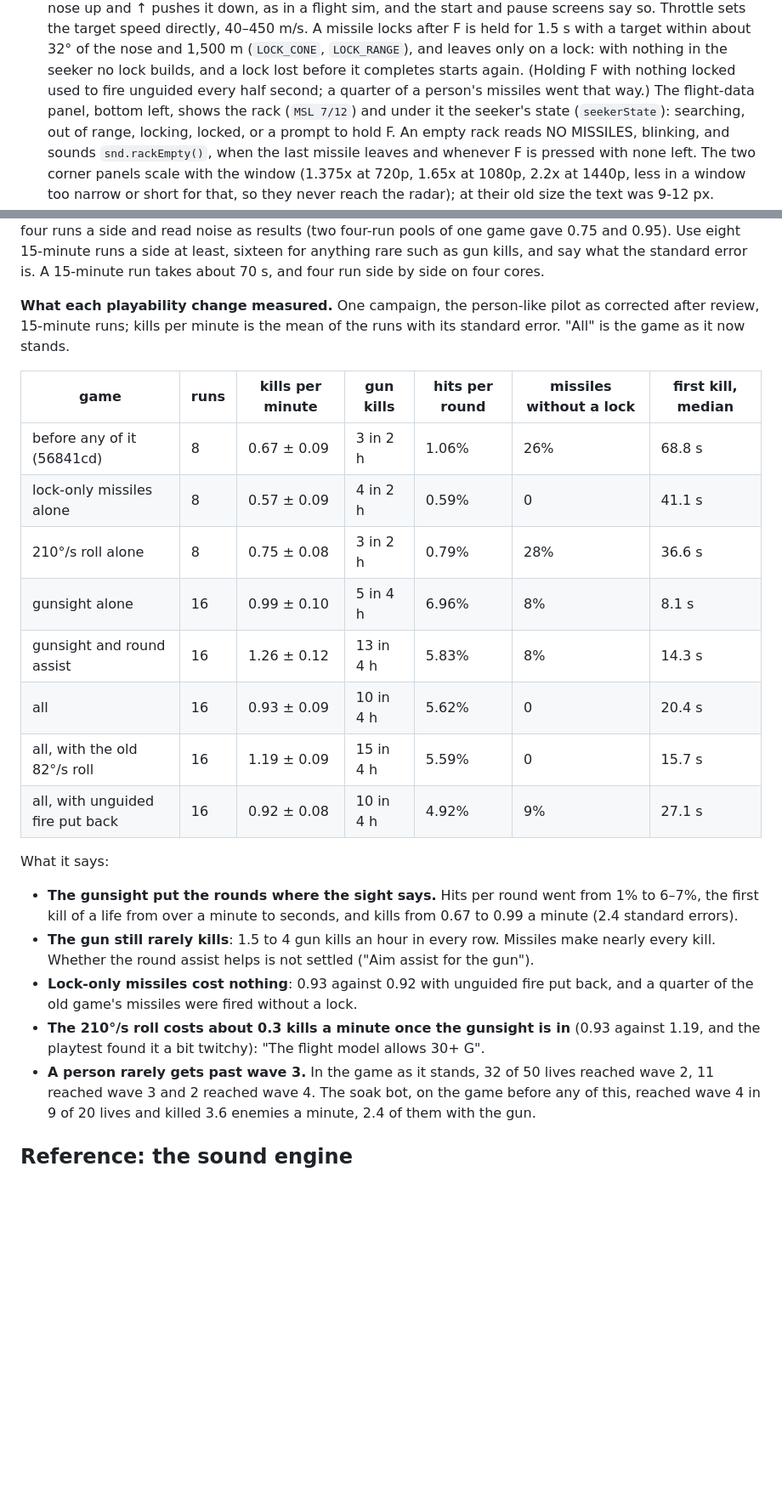
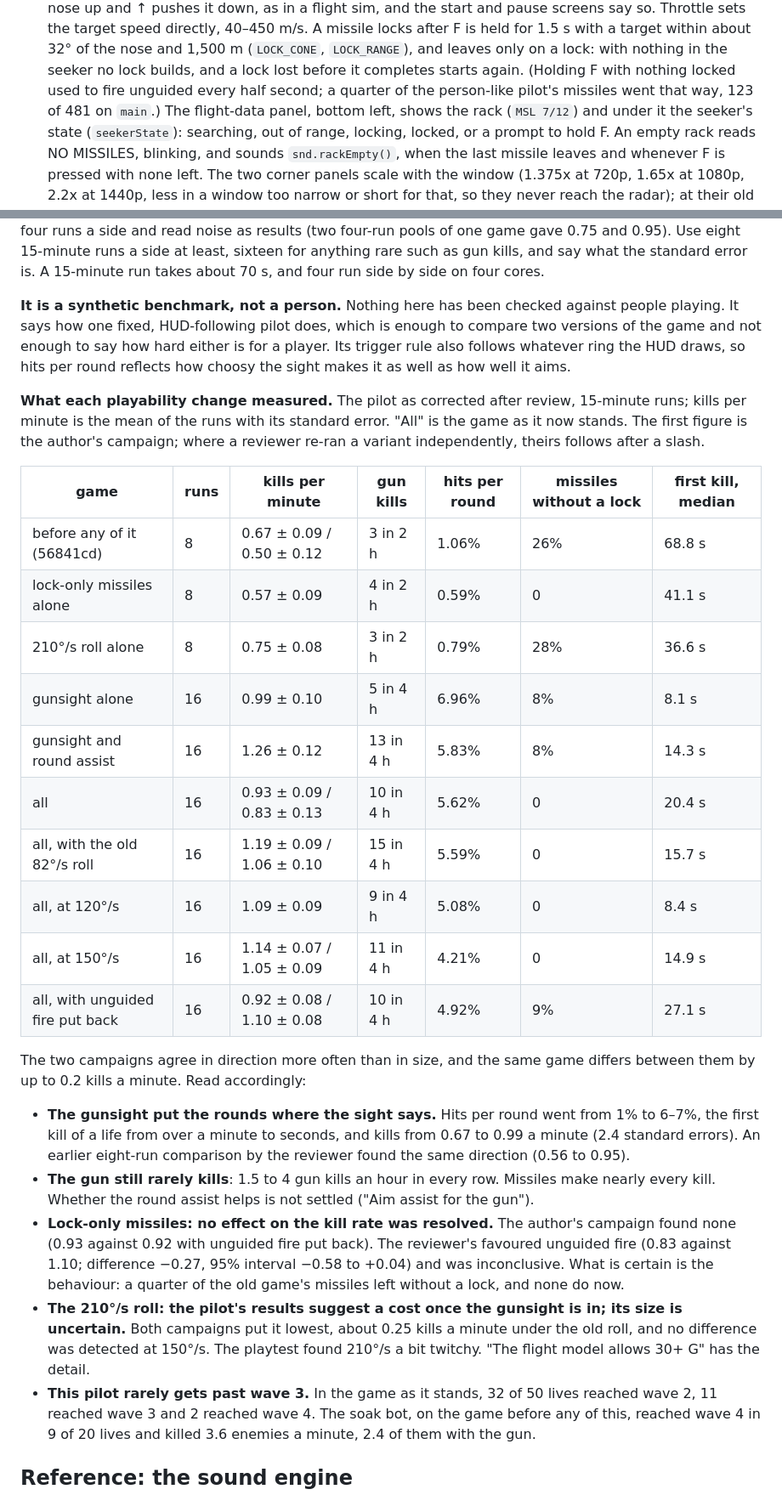
Before and after one commit to abhishekir/DogfightSimulator, a Markdown page: TODO.md, 2 parts joined by grey strips. Shown at 85% size. GitHub-like rendering; blank space fills up the shorter version.

Commit message:
TODO: soften the measured conclusions to what two campaigns support
From the second review, which re-ran the main comparisons independently
(72 fifteen-minute runs).

- "Lock-only missiles cost nothing" becomes "no effect on the kill rate
  was resolved": the author's campaign found none, the reviewer's
  favoured unguided fire (-0.27, 95% interval -0.58 to +0.04) and was
  inconclusive.
- "The 210 deg/s roll costs about 0.3 kills a minute" becomes "the
  pilot's results suggest a cost; its size is uncertain".
- The table carries both campaigns where a variant was re-run, and gains
  the 120 and 150 deg/s rows.
- The section now says plainly that the pilot is a synthetic benchmark,
  not a person, and "a person rarely gets past wave 3" is "this pilot".

Co-Authored-By: Claude Fable 5.2 <noreply@anthropic.com>
Claude-Session: https://claude.ai/code/session_01E1SaAZw6RdFymqQDuzXcYV

```diff
--- a/TODO.md
+++ b/TODO.md
@@ -94,8 +94,8 @@ Where the gameplay lives, for anyone changing how the game plays:
   target within about 32° of the nose and 1,500 m (`LOCK_CONE`, `LOCK_RANGE`),
   and leaves only on a lock: with nothing in the seeker no lock builds, and a
   lock lost before it completes starts again. (Holding F with nothing locked
-  used to fire unguided every half second; a quarter of a person's missiles went
-  that way.) The flight-data panel, bottom left, shows the rack (`MSL 7/12`) and
+  used to fire unguided every half second; a quarter of the person-like pilot's
+  missiles went that way, 123 of 481 on `main`.) The flight-data panel, bottom left, shows the rack (`MSL 7/12`) and
   under it the seeker's state (`seekerState`): searching, out of range, locking,
   locked, or a prompt to hold F. An empty rack reads NO MISSILES, blinking, and
   sounds `snd.rackEmpty()`, when the last missile leaves and whenever F is
@@ -742,35 +742,54 @@ one game gave 0.75 and 0.95). Use eight 15-minute runs a side at least, sixteen
 for anything rare such as gun kills, and say what the standard error is. A
 15-minute run takes about 70 s, and four run side by side on four cores.
 
-**What each playability change measured.** One campaign, the person-like pilot
-as corrected after review, 15-minute runs; kills per minute is the mean of the
-runs with its standard error. "All" is the game as it now stands.
+**It is a synthetic benchmark, not a person.** Nothing here has been checked
+against people playing. It says how one fixed, HUD-following pilot does, which
+is enough to compare two versions of the game and not enough to say how hard
+either is for a player. Its trigger rule also follows whatever ring the HUD
+draws, so hits per round reflects how choosy the sight makes it as well as how
+well it aims.
+
+**What each playability change measured.** The pilot as corrected after
+review, 15-minute runs; kills per minute is the mean of the runs with its
+standard error. "All" is the game as it now stands. The first figure is the
+author's campaign; where a reviewer re-ran a variant independently, theirs
+follows after a slash.
 
 | game | runs | kills per minute | gun kills | hits per round | missiles without a lock | first kill, median |
 |---|---|---|---|---|---|---|
-| before any of it (56841cd) | 8 | 0.67 ± 0.09 | 3 in 2 h | 1.06% | 26% | 68.8 s |
+| before any of it (56841cd) | 8 | 0.67 ± 0.09 / 0.50 ± 0.12 | 3 in 2 h | 1.06% | 26% | 68.8 s |
 | lock-only missiles alone | 8 | 0.57 ± 0.09 | 4 in 2 h | 0.59% | 0 | 41.1 s |
 | 210°/s roll alone | 8 | 0.75 ± 0.08 | 3 in 2 h | 0.79% | 28% | 36.6 s |
 | gunsight alone | 16 | 0.99 ± 0.10 | 5 in 4 h | 6.96% | 8% | 8.1 s |
 | gunsight and round assist | 16 | 1.26 ± 0.12 | 13 in 4 h | 5.83% | 8% | 14.3 s |
-| all | 16 | 0.93 ± 0.09 | 10 in 4 h | 5.62% | 0 | 20.4 s |
-| all, with the old 82°/s roll | 16 | 1.19 ± 0.09 | 15 in 4 h | 5.59% | 0 | 15.7 s |
-| all, with unguided fire put back | 16 | 0.92 ± 0.08 | 10 in 4 h | 4.92% | 9% | 27.1 s |
+| all | 16 | 0.93 ± 0.09 / 0.83 ± 0.13 | 10 in 4 h | 5.62% | 0 | 20.4 s |
+| all, with the old 82°/s roll | 16 | 1.19 ± 0.09 / 1.06 ± 0.10 | 15 in 4 h | 5.59% | 0 | 15.7 s |
+| all, at 120°/s | 16 | 1.09 ± 0.09 | 9 in 4 h | 5.08% | 0 | 8.4 s |
+| all, at 150°/s | 16 | 1.14 ± 0.07 / 1.05 ± 0.09 | 11 in 4 h | 4.21% | 0 | 14.9 s |
+| all, with unguided fire put back | 16 | 0.92 ± 0.08 / 1.10 ± 0.08 | 10 in 4 h | 4.92% | 9% | 27.1 s |
 
-What it says:
+The two campaigns agree in direction more often than in size, and the same
+game differs between them by up to 0.2 kills a minute. Read accordingly:
 
 - **The gunsight put the rounds where the sight says.** Hits per round went
   from 1% to 6–7%, the first kill of a life from over a minute to seconds, and
-  kills from 0.67 to 0.99 a minute (2.4 standard errors).
+  kills from 0.67 to 0.99 a minute (2.4 standard errors). An earlier eight-run
+  comparison by the reviewer found the same direction (0.56 to 0.95).
 - **The gun still rarely kills**: 1.5 to 4 gun kills an hour in every row.
   Missiles make nearly every kill. Whether the round assist helps is not
   settled ("Aim assist for the gun").
-- **Lock-only missiles cost nothing**: 0.93 against 0.92 with unguided fire put
-  back, and a quarter of the old game's missiles were fired without a lock.
-- **The 210°/s roll costs about 0.3 kills a minute once the gunsight is in**
-  (0.93 against 1.19, and the playtest found it a bit twitchy): "The flight
-  model allows 30+ G".
-- **A person rarely gets past wave 3.** In the game as it stands, 32 of 50
+- **Lock-only missiles: no effect on the kill rate was resolved.** The author's
+  campaign found none (0.93 against 0.92 with unguided fire put back). The
+  reviewer's favoured unguided fire (0.83 against 1.10; difference −0.27, 95%
+  interval −0.58 to +0.04) and was inconclusive. What is certain is the
+  behaviour: a quarter of the old game's missiles left without a lock, and none
+  do now.
+- **The 210°/s roll: the pilot's results suggest a cost once the gunsight is
+  in; its size is uncertain.** Both campaigns put it lowest, about 0.25 kills a
+  minute under the old roll, and no difference was detected at 150°/s. The
+  playtest found 210°/s a bit twitchy. "The flight model allows 30+ G" has the
+  detail.
+- **This pilot rarely gets past wave 3.** In the game as it stands, 32 of 50
   lives reached wave 2, 11 reached wave 3 and 2 reached wave 4. The soak bot,
   on the game before any of this, reached wave 4 in 9 of 20 lives and killed
   3.6 enemies a minute, 2.4 of them with the gun.
```
Also changed, not shown: other parts of TODO.md (+2 -2 lines).
